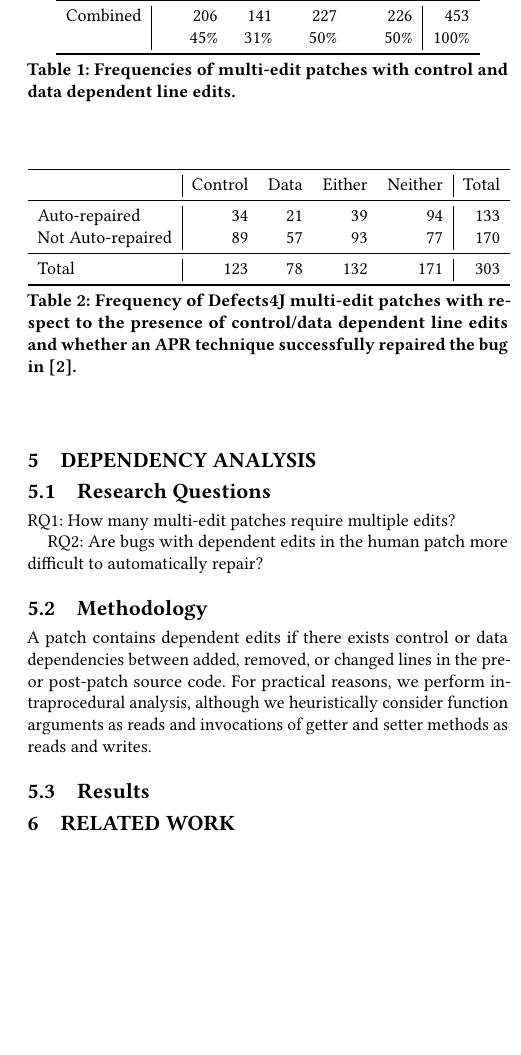
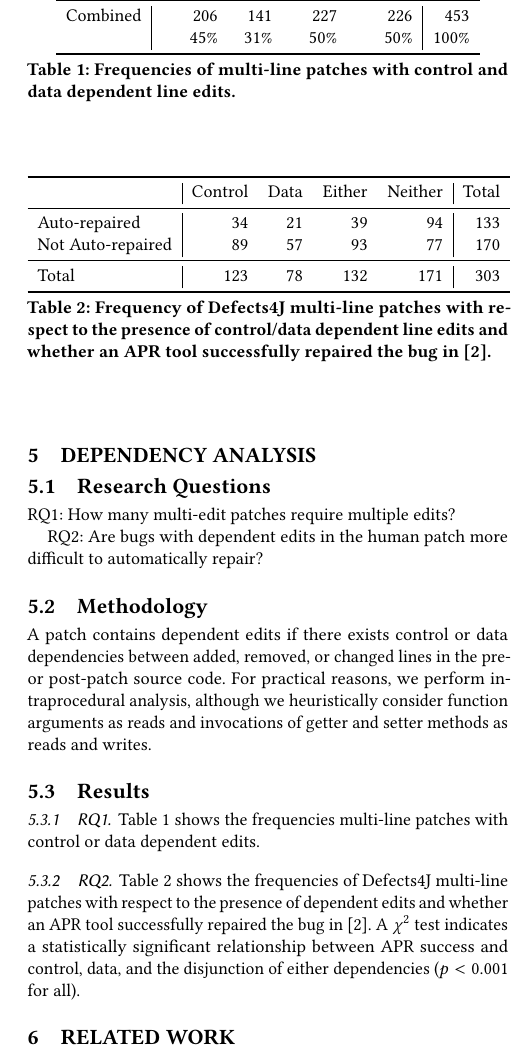
Before and after one commit to squaresLab/MultiEdit_Experiments, a LaTeX paper (paper/fse2020-multi-edit-bugs.tex): part of one column of page 3 of 3, cut so that both start at the same text, the shorter picture padded with empty space. Compiled offline with pdfLaTeX.

Commit message:
add more text and p-values for dependency results

```diff
--- a/paper/fse2020-multi-edit-bugs.tex
+++ b/paper/fse2020-multi-edit-bugs.tex
@@ -236,9 +237,12 @@ and invocations of getter and setter methods as reads and writes.
 	\end{tabular}
  \end{center}
 }
-	\caption{Frequencies of multi-edit patches with control and data dependent line edits.}
-	\label{tab:multi-edit-dependency-frequencies}
+	\caption{Frequencies of multi-line patches with control and data dependent line edits.}
+	\label{tab:dependency-frequencies}
 \end{table}
+
+\subsubsection{RQ1} Table~\ref{tab:dependency-frequencies} shows the
+frequencies multi-line patches with control or data dependent edits.
 
 \begin{table}
 {\begin{center}
@@ -254,10 +258,18 @@ and invocations of getter and setter methods as reads and writes.
 	\end{tabular}
  \end{center}
 }
-	\caption{Frequency of Defects4J multi-edit patches with respect to the presence of
-	control/data dependent line edits and whether an APR technique successfully
+	\caption{Frequency of Defects4J multi-line patches with respect to the presence of
+	control/data dependent line edits and whether an APR tool successfully
 	repaired the bug in~\cite{durieux-repair-them-all}.}
+	\label{tab:dependency-repair-contingency-table}
 \end{table}
+
+\subsubsection{RQ2} Table~\ref{tab:dependency-repair-contingency-table} shows
+the frequencies of Defects4J multi-line patches with respect to the presence of
+dependent edits and whether an APR tool successfully repaired the bug in~\cite{durieux-repair-them-all}.
+A $\chi^2$ test indicates a statistically significant relationship between APR
+success and control, data, and the disjunction of either dependencies
+($p < 0.001$ for all).
 
 \section{Related Work}
 Zhong and Su~\cite{zhong2015} did this and that.
```
Also changed, not shown: paper/fse2020-multi-edit-bugs.tex (1 more changed lines).
